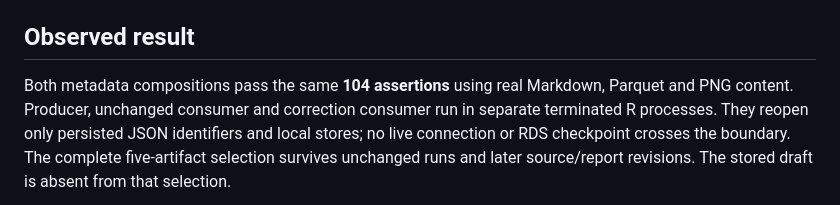
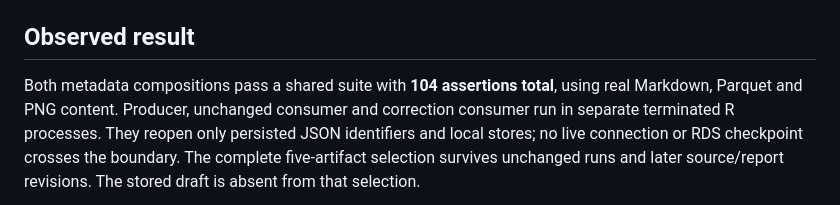
Before and after one commit to JamesHWade/graft, a Markdown page: specs/2026-09-16-artifact-experiment.md, the part around the change. Rendered like a GitHub page.

```diff
--- a/specs/2026-09-16-artifact-experiment.md
+++ b/specs/2026-09-16-artifact-experiment.md
@@ -5,7 +5,7 @@ Experiment #59, September 16, 2026. The code is in
 
 ## Observed result
 
-Both metadata compositions pass the same **104 assertions** using real Markdown,
+Both metadata compositions pass a shared suite with **104 assertions total**, using real Markdown,
 Parquet and PNG content. Producer, unchanged consumer and correction consumer
 run in separate terminated R processes. They reopen only persisted JSON
 identifiers and local stores; no live connection or RDS checkpoint crosses the
```
Also changed, not shown: adr/0007-test-artifact-composition-before-expanding-graft.md (+1 -1 lines).
